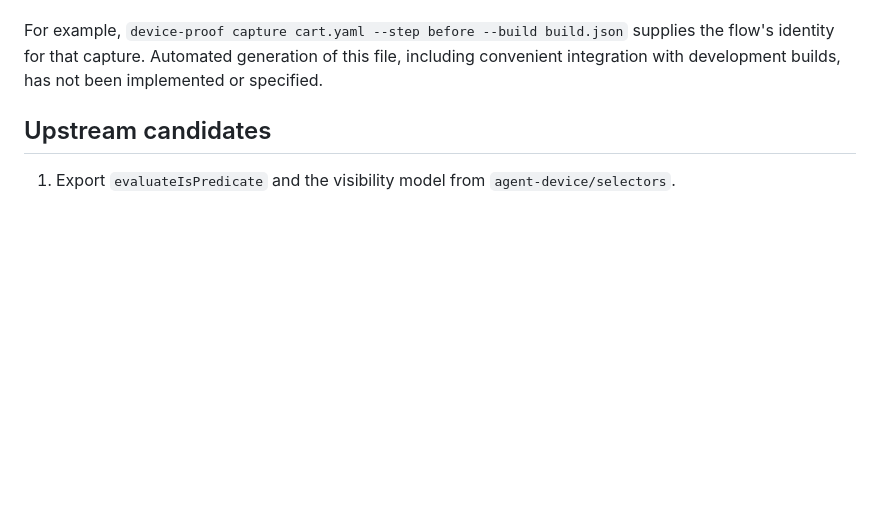
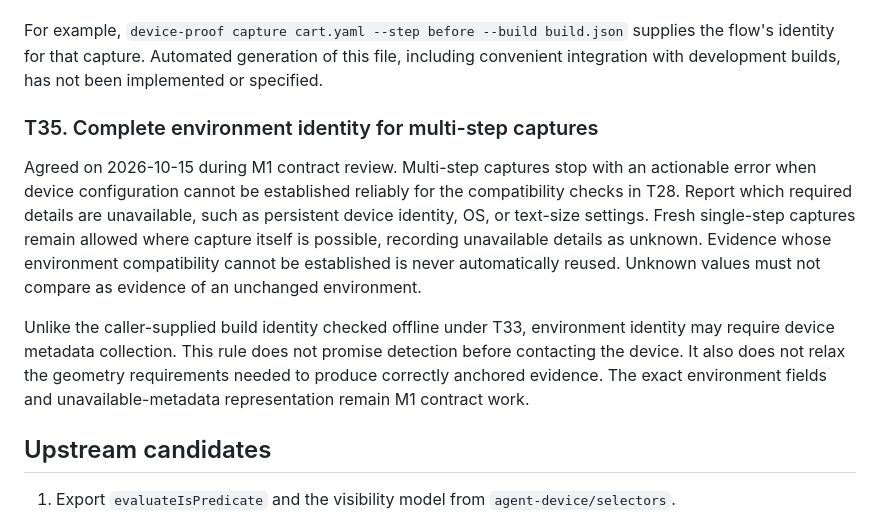
Before and after one commit to timcheng112/device-annotate, a Markdown page: docs/DESIGN.md, the part around the change. Drawn GitHub-style; blank space fills up the shorter version.

Commit message:
docs: define behavior for unavailable environment identity

```diff
--- a/docs/DESIGN.md
+++ b/docs/DESIGN.md
@@ -471,6 +471,20 @@ Schema validation checks the supplied structure and required values; it cannot p
 For example, `device-proof capture cart.yaml --step before --build build.json` supplies the flow's identity for that capture.
 Automated generation of this file, including convenient integration with development builds, has not been implemented or specified.
 
+### T35. Complete environment identity for multi-step captures
+
+Agreed on 2026-10-15 during M1 contract review.
+Multi-step captures stop with an actionable error when device configuration cannot be established reliably for the compatibility checks in T28.
+Report which required details are unavailable, such as persistent device identity, OS, or text-size settings.
+Fresh single-step captures remain allowed where capture itself is possible, recording unavailable details as unknown.
+Evidence whose environment compatibility cannot be established is never automatically reused.
+Unknown values must not compare as evidence of an unchanged environment.
+
+Unlike the caller-supplied build identity checked offline under T33, environment identity may require device metadata collection.
+This rule does not promise detection before contacting the device.
+It also does not relax the geometry requirements needed to produce correctly anchored evidence.
+The exact environment fields and unavailable-metadata representation remain M1 contract work.
+
 ## Upstream candidates
 
 1. Export `evaluateIsPredicate` and the visibility model from `agent-device/selectors`.
```
Also changed, not shown: docs/PLAN.md (+6 -2 lines).
